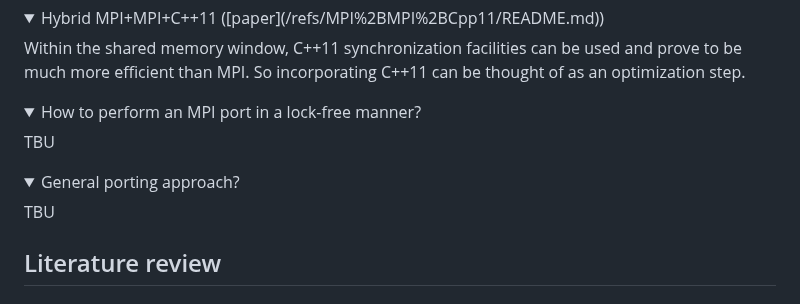
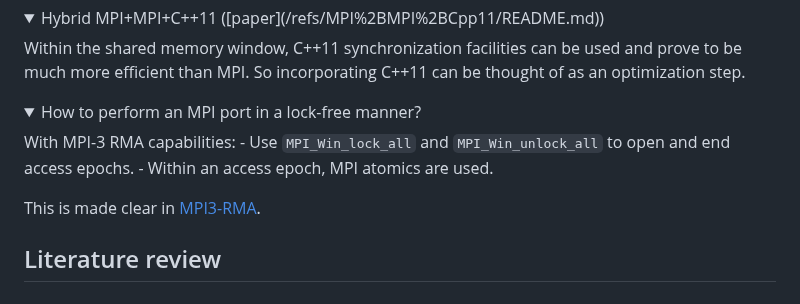
Before and after one commit to Huy-DNA/MPiSC, a Markdown page: README.md, the part around the change. Drawn GitHub-style; folded sections open.

Commit message:
doc: update README.md

```diff
--- a/README.md
+++ b/README.md
@@ -57,12 +57,12 @@ The porting approach we choose is to use MPI-3 RMA to port lock-free queue algor
 
 <details>
   <summary>How to perform an MPI port in a lock-free manner?</summary>
-  TBU
-</details>
 
-<details>
-  <summary>General porting approach?</summary>
-  TBU
+  With MPI-3 RMA capabilities:
+    - Use `MPI_Win_lock_all` and `MPI_Win_unlock_all` to open and end access epochs.
+    - Within an access epoch, MPI atomics are used.
+
+  This is made clear in [MPI3-RMA](/refs/MPI3-RMA/README.md).
 </details>
 
 ## Literature review
```
